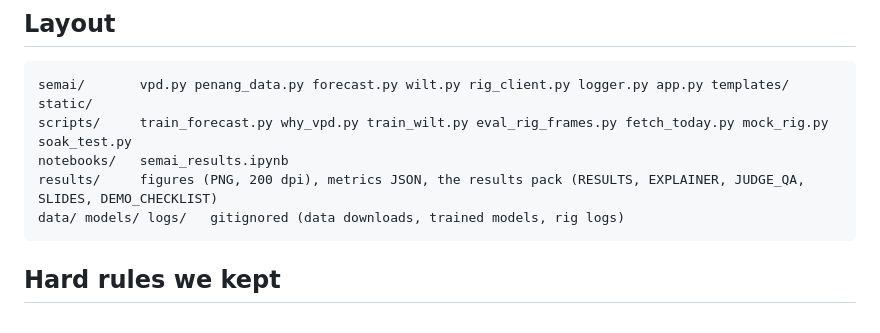
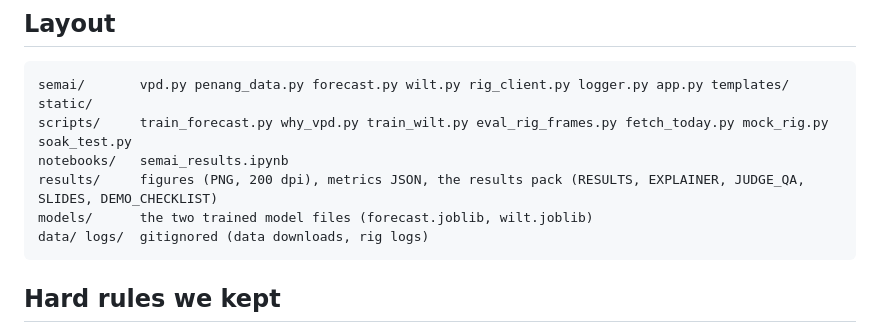
Before and after one commit to YochananAodh/semai-ml, a Markdown page: README.md, the part around the change. Rendered like a GitHub page.

Commit message:
README: models/ is committed, not gitignored

````diff
--- a/README.md
+++ b/README.md
@@ -63,7 +63,8 @@ semai/       vpd.py penang_data.py forecast.py wilt.py rig_client.py logger.py a
 scripts/     train_forecast.py why_vpd.py train_wilt.py eval_rig_frames.py fetch_today.py mock_rig.py soak_test.py
 notebooks/   semai_results.ipynb
 results/     figures (PNG, 200 dpi), metrics JSON, the results pack (RESULTS, EXPLAINER, JUDGE_QA, SLIDES, DEMO_CHECKLIST)
-data/ models/ logs/   gitignored (data downloads, trained models, rig logs)
+models/      the two trained model files (forecast.joblib, wilt.joblib)
+data/ logs/  gitignored (data downloads, rig logs)
 ```
 
 ## Hard rules we kept
````
